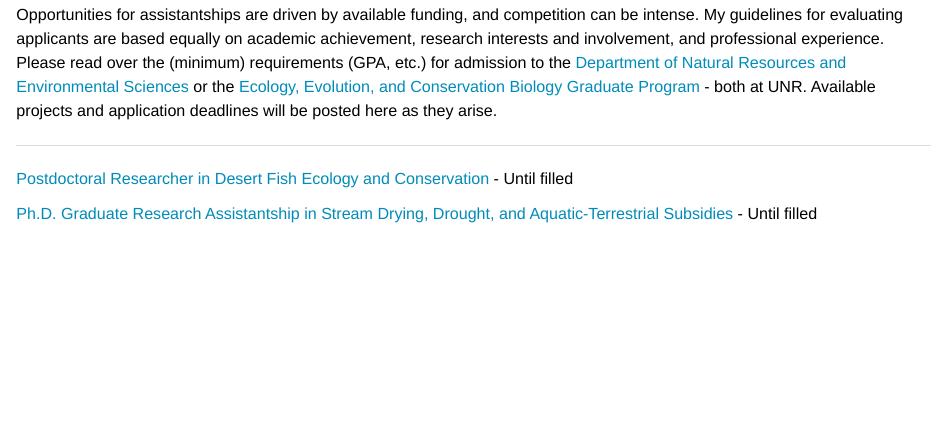
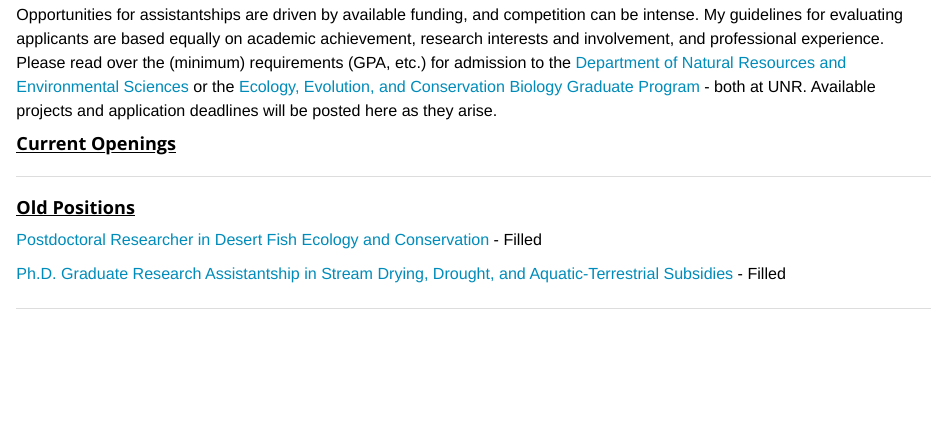
Before and after one commit to Freshwater-Fish-Ecology-Lab-UNR/ffelunr, an R Markdown document (prospective_students.Rmd): the page in a window 1100 px wide, from 430 px down before the commit and from 400 px down after it, so that both start at the same text. The pictures show the output file prospective_students.html that the author committed with the source, opened offline; library style sheets and scripts come from the installed R packages.

Commit message:
updated jobs

```diff
--- a/prospective_students.Rmd
+++ b/prospective_students.Rmd
@@ -63,12 +63,17 @@ I encourage graduate applications from creative, highly motivated students with
 
 Opportunities for assistantships are driven by available funding, and competition can be intense.  My guidelines for evaluating applicants are based equally on academic achievement, research interests and involvement, and professional experience.  Please read over the (minimum) requirements (GPA, etc.) for admission to the [Department of Natural Resources and Environmental Sciences](https://www.unr.edu/nres/graduate-programs/natural-resources-environmental-science) or the [Ecology, Evolution, and Conservation Biology Graduate Program](https://www.unr.edu/eecb) - both at UNR. Available projects and application deadlines will be posted here as they arise.
 
+### [**Current Openings**]{.ul}
+
 <hr>
 
-[Postdoctoral Researcher in Desert Fish Ecology and Conservation](files/AMNWR_postdoc.pdf) - Until filled
+### [**Old Positions**]{.ul}
 
-[Ph.D. Graduate Research Assistantship in Stream Drying, Drought, and Aquatic-Terrestrial Subsidies](files/Drought subsidies PhD GRA announcement August 2024 - AFS Ver.pdf) - Until filled
 
+[Postdoctoral Researcher in Desert Fish Ecology and Conservation](files/AMNWR_postdoc.pdf) - Filled
+
+[Ph.D. Graduate Research Assistantship in Stream Drying, Drought, and Aquatic-Terrestrial Subsidies](files/Drought subsidies PhD GRA announcement August 2024 - AFS Ver.pdf) - Filled
+<hr>
 <br>
 
 <!-- Simple Dark Blue Footer -->
```
Also changed, not shown: prospective_students.html.
